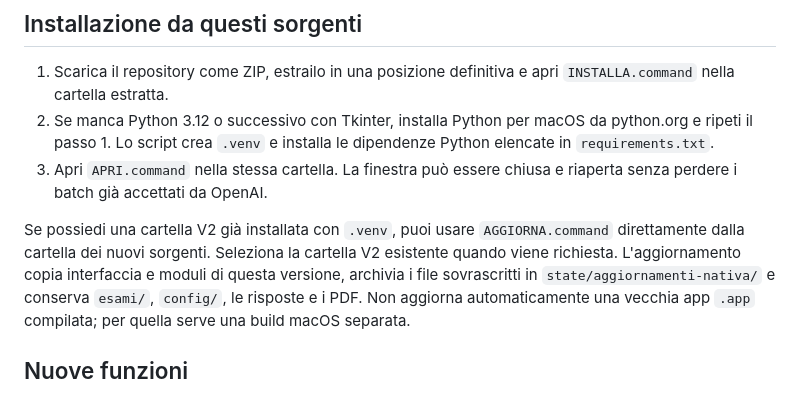
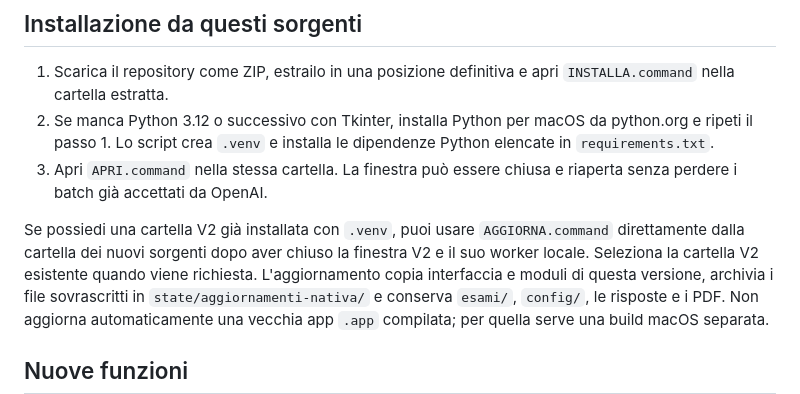
Before and after one commit to steparrr/SCHEMI_ESAMI, a Markdown page: LEGGIMI-NATIVA.md, the part around the change. Rendered like a GitHub page.

Commit message:
Clarify safe update timing

```diff
--- a/LEGGIMI-NATIVA.md
+++ b/LEGGIMI-NATIVA.md
@@ -16,7 +16,9 @@ un servizio cloud, che qui non è stato attivato.
    riaperta senza perdere i batch già accettati da OpenAI.
 
 Se possiedi una cartella V2 già installata con `.venv`, puoi usare
-`AGGIORNA.command` direttamente dalla cartella dei nuovi sorgenti. Seleziona la cartella V2 esistente quando
+`AGGIORNA.command` direttamente dalla cartella dei nuovi sorgenti dopo aver
+chiuso la finestra V2 e il suo worker locale. Seleziona la cartella V2
+esistente quando
 viene richiesta. L'aggiornamento copia interfaccia e moduli di questa versione,
 archivia i file sovrascritti in `state/aggiornamenti-nativa/` e conserva
 `esami/`, `config/`, le risposte e i PDF. Non aggiorna automaticamente una
```
